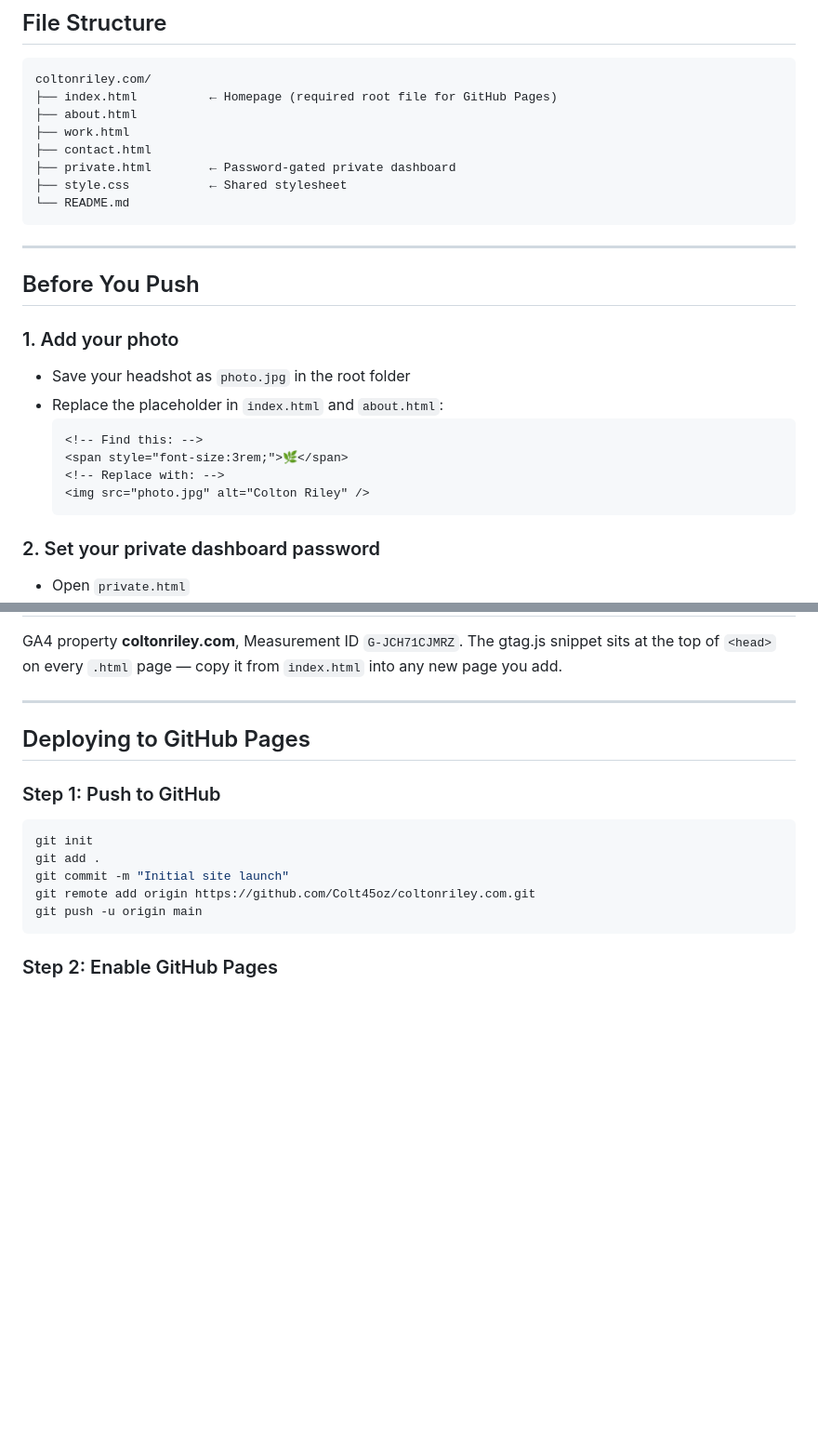
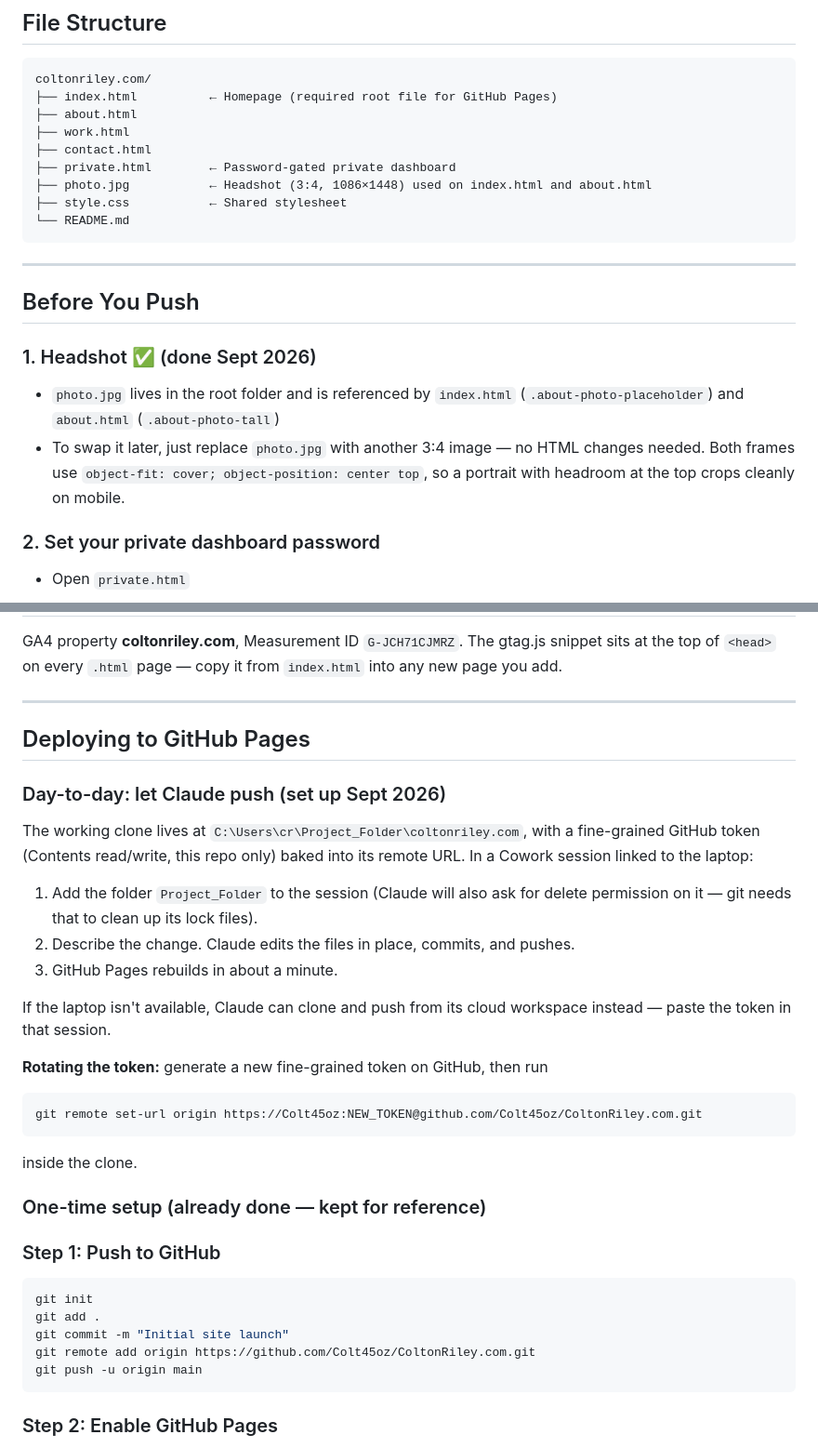
Before and after one commit to Colt45oz/ColtonRiley.com, a Markdown page: README.md, 2 parts joined by grey strips. Shown at 93% size. GitHub-like rendering; blank space fills up the shorter version.

Commit message:
README: document Claude push-to-deploy workflow; mark headshot step done
Co-Authored-By: Claude Fable 5.1 <noreply@anthropic.com>
Claude-Session: https://claude.ai/code/session_01GfJ1URSdBby6ukMeYZcHLe

````diff
--- a/README.md
+++ b/README.md
@@ -13,6 +13,7 @@ coltonriley.com/
 ├── work.html
 ├── contact.html
 ├── private.html        ← Password-gated private dashboard
+├── photo.jpg           ← Headshot (3:4, 1086×1448) used on index.html and about.html
 ├── style.css           ← Shared stylesheet
 └── README.md
 ```
@@ -21,15 +22,9 @@ coltonriley.com/
 
 ## Before You Push
 
-### 1. Add your photo
-- Save your headshot as `photo.jpg` in the root folder
-- Replace the placeholder in `index.html` and `about.html`:
-  ```html
-  <!-- Find this: -->
-  <span style="font-size:3rem;">🌿</span>
-  <!-- Replace with: -->
-  <img src="photo.jpg" alt="Colton Riley" />
-  ```
+### 1. Headshot ✅ (done Sept 2026)
+- `photo.jpg` lives in the root folder and is referenced by `index.html` (`.about-photo-placeholder`) and `about.html` (`.about-photo-tall`)
+- To swap it later, just replace `photo.jpg` with another 3:4 image — no HTML changes needed. Both frames use `object-fit: cover; object-position: center top`, so a portrait with headroom at the top crops cleanly on mobile.
 
 ### 2. Set your private dashboard password
 - Open `private.html`
@@ -69,12 +64,29 @@ GA4 property **coltonriley.com**, Measurement ID `G-JCH71CJMRZ`. The gtag.js sni
 
 ## Deploying to GitHub Pages
 
+### Day-to-day: let Claude push (set up Sept 2026)
+The working clone lives at `C:\Users\cr\Project_Folder\coltonriley.com`, with a fine-grained GitHub token (Contents read/write, this repo only) baked into its remote URL. In a Cowork session linked to the laptop:
+
+1. Add the folder `Project_Folder` to the session (Claude will also ask for delete permission on it — git needs that to clean up its lock files).
+2. Describe the change. Claude edits the files in place, commits, and pushes.
+3. GitHub Pages rebuilds in about a minute.
+
+If the laptop isn't available, Claude can clone and push from its cloud workspace instead — paste the token in that session.
+
+**Rotating the token:** generate a new fine-grained token on GitHub, then run
+```bash
+git remote set-url origin https://Colt45oz:NEW_TOKEN@github.com/Colt45oz/ColtonRiley.com.git
+```
+inside the clone.
+
+### One-time setup (already done — kept for reference)
+
 ### Step 1: Push to GitHub
 ```bash
 git init
 git add .
 git commit -m "Initial site launch"
-git remote add origin https://github.com/Colt45oz/coltonriley.com.git
+git remote add origin https://github.com/Colt45oz/ColtonRiley.com.git
 git push -u origin main
 ```
 
````
